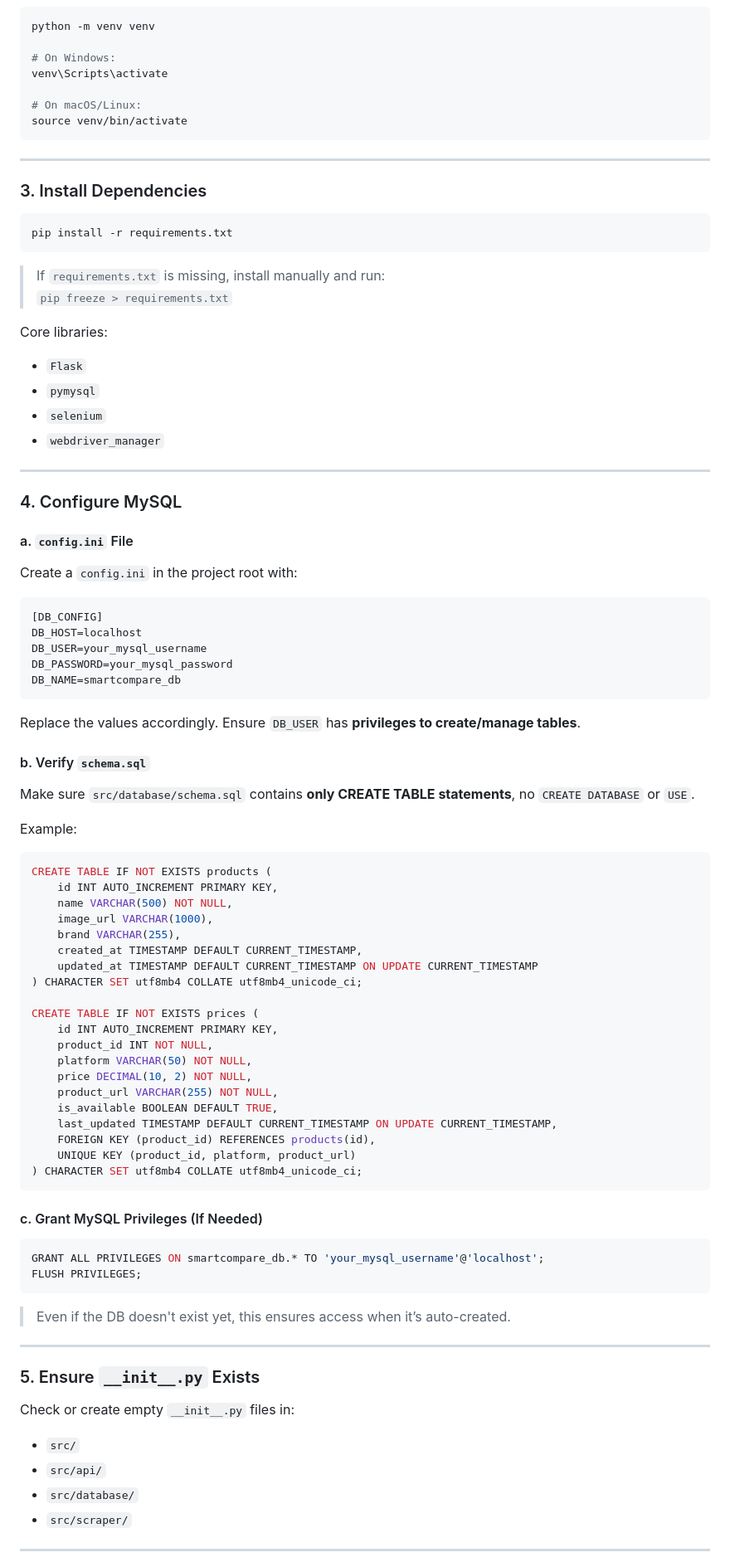
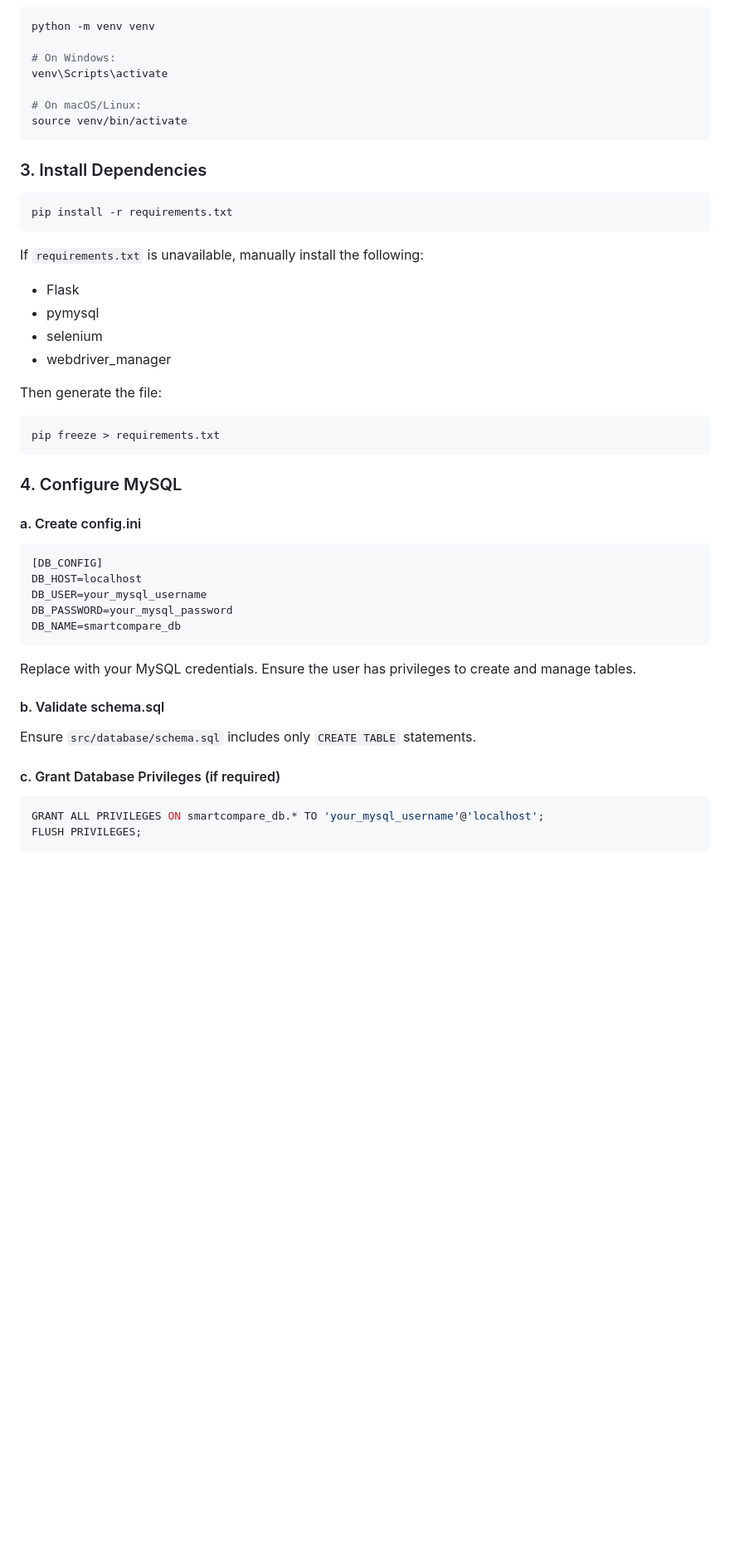
Before and after one commit to JohnnyHuang0515/SmartCompare, a Markdown page: README.md, the part around one of its changes. Shown at 83% size. Rendered like a GitHub page; blank space fills up the shorter version.

````diff
--- a/README.md
+++ b/README.md
@@ -91,31 +81,28 @@ venv\Scripts\activate
 source venv/bin/activate
 ```
 
----
-
 ### 3. Install Dependencies
 
 ```bash
 pip install -r requirements.txt
 ```
 
-> If `requirements.txt` is missing, install manually and run:
-> `pip freeze > requirements.txt`
+If `requirements.txt` is unavailable, manually install the following:
 
-Core libraries:
+* Flask
+* pymysql
+* selenium
+* webdriver\_manager
 
-- `Flask`
-- `pymysql`
-- `selenium`
-- `webdriver_manager`
+Then generate the file:
 
----
+```bash
+pip freeze > requirements.txt
+```
 
 ### 4. Configure MySQL
 
-#### a. `config.ini` File
-
-Create a `config.ini` in the project root with:
+#### a. Create config.ini
 
 ```ini
 [DB_CONFIG]
@@ -125,56 +112,16 @@ DB_PASSWORD=your_mysql_password
 DB_NAME=smartcompare_db
 ```
 
-Replace the values accordingly. Ensure `DB_USER` has **privileges to create/manage tables**.
+Replace with your MySQL credentials. Ensure the user has privileges to create and manage tables.
 
-#### b. Verify `schema.sql`
+#### b. Validate schema.sql
 
-Make sure `src/database/schema.sql` contains **only CREATE TABLE statements**, no `CREATE DATABASE` or `USE`.
+Ensure `src/database/schema.sql` includes only `CREATE TABLE` statements.
 
-Example:
-
-```sql
-CREATE TABLE IF NOT EXISTS products (
-    id INT AUTO_INCREMENT PRIMARY KEY,
-    name VARCHAR(500) NOT NULL,
-    image_url VARCHAR(1000),
-    brand VARCHAR(255),
-    created_at TIMESTAMP DEFAULT CURRENT_TIMESTAMP,
-    updated_at TIMESTAMP DEFAULT CURRENT_TIMESTAMP ON UPDATE CURRENT_TIMESTAMP
-) CHARACTER SET utf8mb4 COLLATE utf8mb4_unicode_ci;
-
-CREATE TABLE IF NOT EXISTS prices (
-    id INT AUTO_INCREMENT PRIMARY KEY,
-    product_id INT NOT NULL,
-    platform VARCHAR(50) NOT NULL,
-    price DECIMAL(10, 2) NOT NULL,
-    product_url VARCHAR(255) NOT NULL,
-    is_available BOOLEAN DEFAULT TRUE,
-    last_updated TIMESTAMP DEFAULT CURRENT_TIMESTAMP ON UPDATE CURRENT_TIMESTAMP,
-    FOREIGN KEY (product_id) REFERENCES products(id),
-    UNIQUE KEY (product_id, platform, product_url)
-) CHARACTER SET utf8mb4 COLLATE utf8mb4_unicode_ci;
-```
-
-#### c. Grant MySQL Privileges (If Needed)
+#### c. Grant Database Privileges (if required)
 
 ```sql
 GRANT ALL PRIVILEGES ON smartcompare_db.* TO 'your_mysql_username'@'localhost';
 FLUSH PRIVILEGES;
 ```
 
-> Even if the DB doesn't exist yet, this ensures access when it’s auto-created.
-
----
-
-### 5. Ensure `__init__.py` Exists
-
-Check or create empty `__init__.py` files in:
-
-- `src/`
-- `src/api/`
-- `src/database/`
-- `src/scraper/`
-
----
-
````
Also changed, not shown: other parts of README.md (+42 -68 lines).
